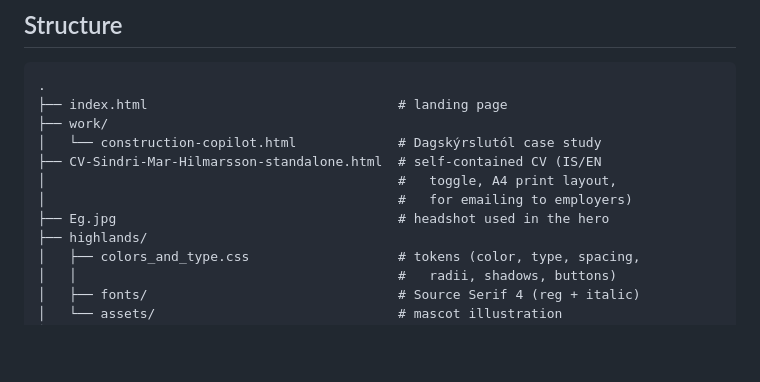
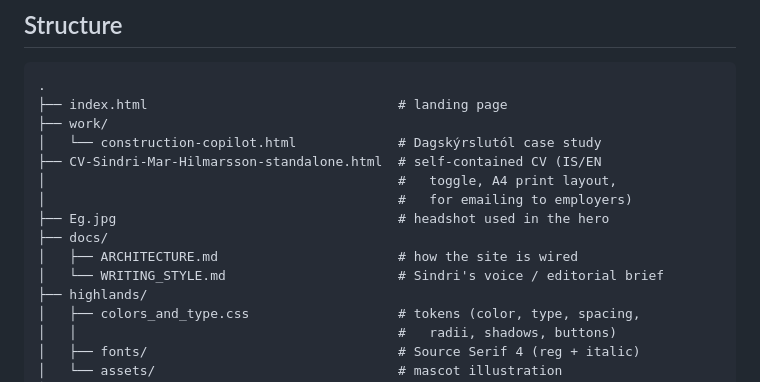
Before and after one commit to sindrihilmars/portfolio-next, a Markdown page: README.md, the part around one of its changes. Drawn GitHub-style; blank space fills up the shorter version.

```diff
--- a/README.md
+++ b/README.md
@@ -32,6 +34,9 @@ edit what — see [`docs/ARCHITECTURE.md`](docs/ARCHITECTURE.md).
 │                                             #   toggle, A4 print layout,
 │                                             #   for emailing to employers)
 ├── Eg.jpg                                    # headshot used in the hero
+├── docs/
+│   ├── ARCHITECTURE.md                       # how the site is wired
+│   └── WRITING_STYLE.md                      # Sindri's voice / editorial brief
 ├── highlands/
 │   ├── colors_and_type.css                   # tokens (color, type, spacing,
 │   │                                         #   radii, shadows, buttons)
```
Also changed, not shown: other parts of README.md (+40 -14 lines), docs/WRITING_STYLE.md (added, +204 -0 lines).
